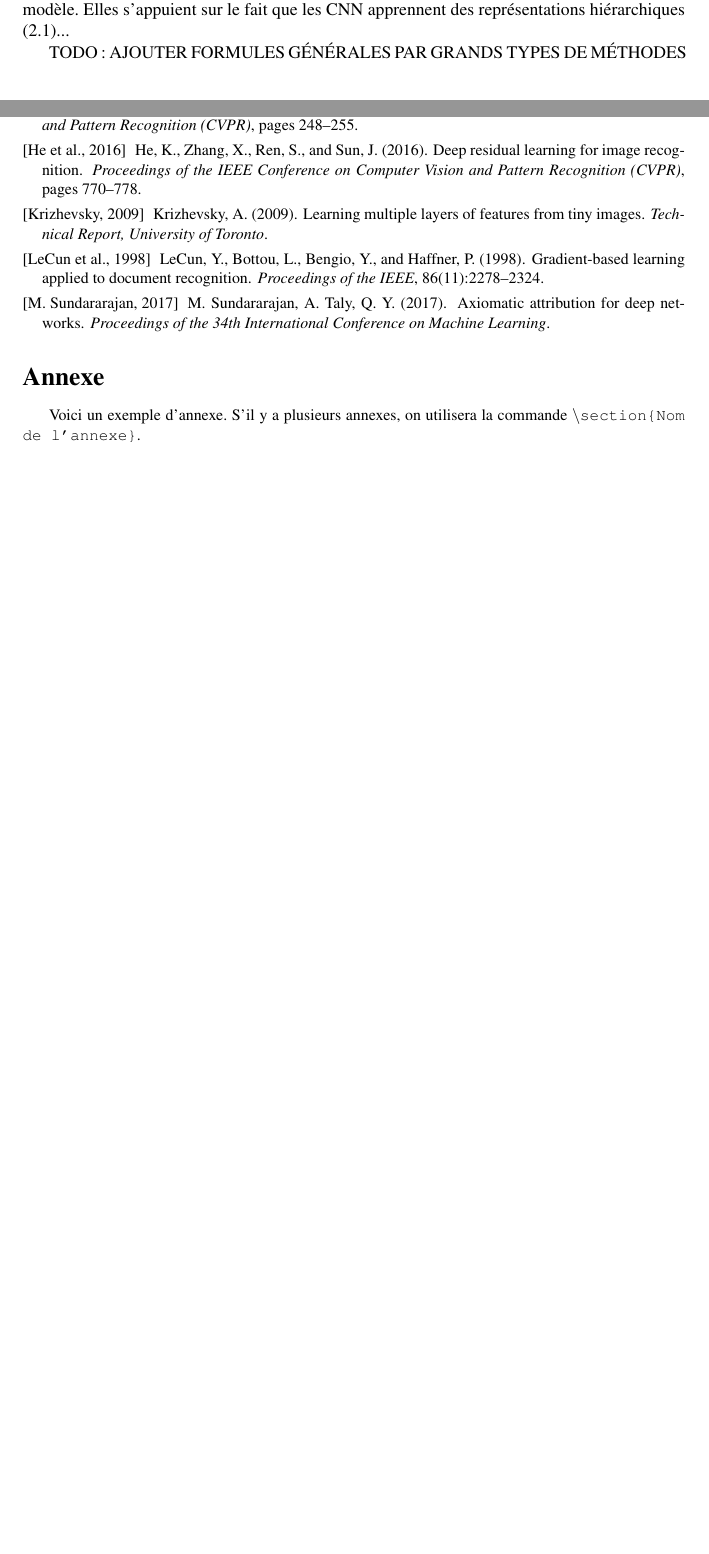
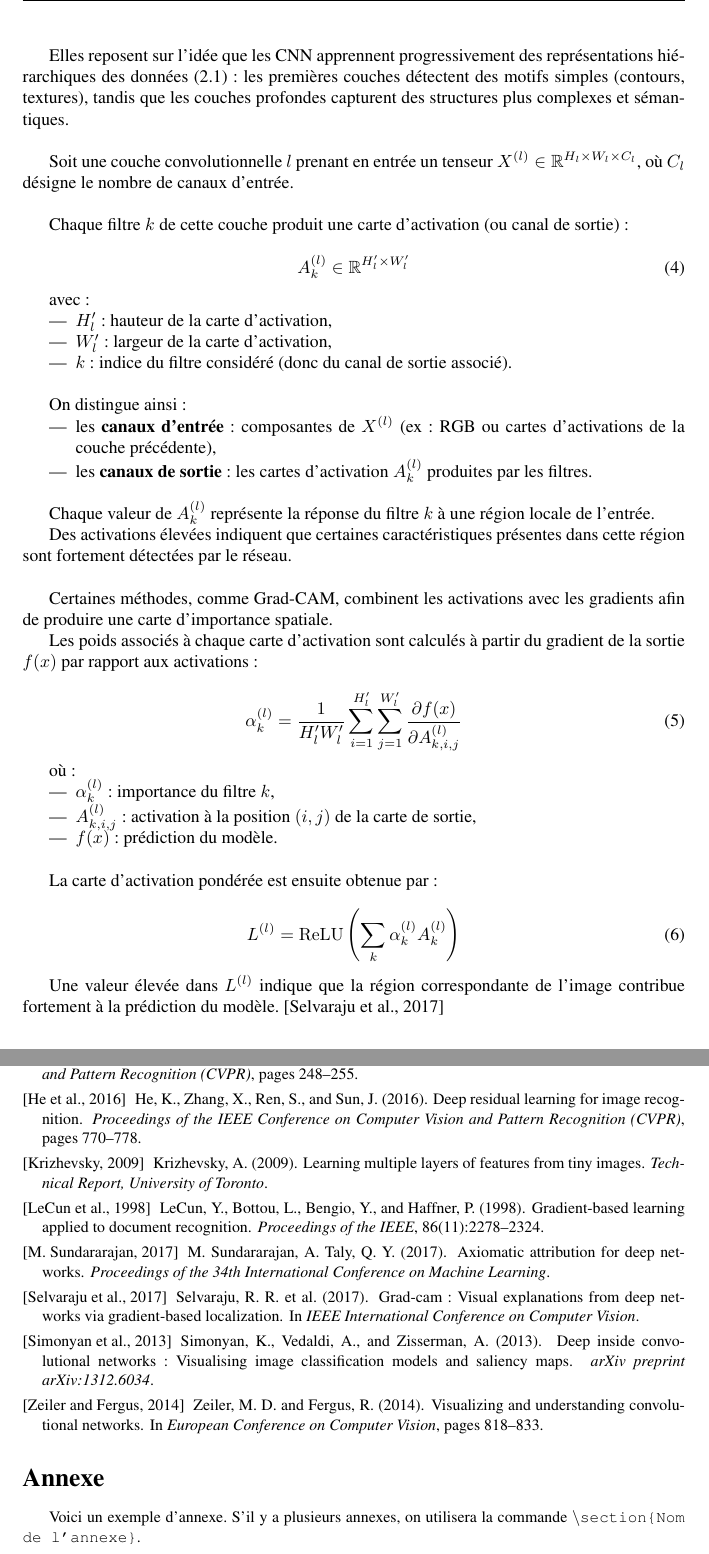
Before and after one commit to hugo-sch11/IR-CNN_XAI, a LaTeX document (text/rapport.tex, which reads text/IR_biblio.bib): two parts of pages 4 and 6 of 6 before the commit and two parts of pages 6 and 8 of 8 after it, joined at a grey line, cut so that both start at the same text, the shorter picture padded with empty space. The pictures show the PDF file text/rapport.pdf that the author committed with the source.

Commit message:
rapport en cours de rédaction

```diff
--- a/text/IR_biblio.bib
+++ b/text/IR_biblio.bib
@@ -9,6 +9,28 @@
     title = {Axiomatic Attribution for Deep Networks},
     journal = {Proceedings of the 34th International Conference on Machine Learning},
     year = {2017},
+}
+
+@article{simonyan2013saliency,
+  title={Deep Inside Convolutional Networks: Visualising Image Classification Models and Saliency Maps},
+  author={Simonyan, Karen and Vedaldi, Andrea and Zisserman, Andrew},
+  journal={arXiv preprint arXiv:1312.6034},
+  year={2013}
+}
+
+@inproceedings{zeiler2014visualizing,
+  title={Visualizing and Understanding Convolutional Networks},
+  author={Zeiler, Matthew D and Fergus, Rob},
+  booktitle={European Conference on Computer Vision},
+  pages={818--833},
+  year={2014}
+}
+
+@inproceedings{selvaraju2017grad,
+  title={Grad-CAM: Visual Explanations from Deep Networks via Gradient-based Localization},
+  author={Selvaraju, Ramprasaath R and others},
+  booktitle={IEEE International Conference on Computer Vision},
+  year={2017}
 }
 
 @article{DeepResidualLearningForImageRecognition,
--- a/text/rapport.tex
+++ b/text/rapport.tex
@@ -119 +117,2 @@ Deuxièmement, les méthodes de perturbations consistent à modifier volontairem
 
+\begin{itemize}
@@ -121,2 +122,4 @@ Dernièrement, les méthodes d'activations cherchent à exploiter les activation
 
-TODO : AJOUTER FORMULES GÉNÉRALES PAR GRANDS TYPES DE MÉTHODES
+où :
+
+\begin{itemize}
@@ -122,0 +129 @@ TODO : AJOUTER FORMULES GÉNÉRALES PAR GRANDS TYPES DE MÉTHODES
+\end{itemize}
@@ -122,0 +143,3 @@ TODO : AJOUTER FORMULES GÉNÉRALES PAR GRANDS TYPES DE MÉTHODES
+\begin{equation}
+\nabla f(x) =
+\begin{bmatrix}
@@ -122,0 +153,12 @@ TODO : AJOUTER FORMULES GÉNÉRALES PAR GRANDS TYPES DE MÉTHODES
+\end{equation}
+
+avec :
+\begin{itemize}
+    \item $x_i$ : le $i$-ème pixel de l'image,
+    \item $n = H \times W \times C$ : le nombre total de valeurs composant l'image.\\
+\end{itemize}
+
+Chaque dérivée partielle $\frac{\partial f(x)}{\partial x_i}$ mesure l'influence d'une variation locale du pixel $x_i$ sur la prédiction du modèle.
+
+Une valeur élevée du gradient indique qu'une faible modification du pixel considéré peut fortement affecter la sortie du réseau.\\
+\cite{simonyan2013saliency}
@@ -122,0 +173 @@ TODO : AJOUTER FORMULES GÉNÉRALES PAR GRANDS TYPES DE MÉTHODES
+\begin{itemize}
@@ -122,0 +177,7 @@ TODO : AJOUTER FORMULES GÉNÉRALES PAR GRANDS TYPES DE MÉTHODES
+\end{itemize}
+
+Soit : $f(x)$ la prédiction du modèle pour une image d'entrée $x$.\\
+
+On définit une perturbation appliquée à l'entrée par :
+\begin{equation}
+\tilde{x} = P(x, m)
@@ -122,0 +202,43 @@ TODO : AJOUTER FORMULES GÉNÉRALES PAR GRANDS TYPES DE MÉTHODES
+\end{itemize}
+
+Une valeur élevée de $\Delta f$ indique que la région perturbée contribue fortement à la prédiction du modèle.
+\cite{zeiler2014visualizing}
+
+\subsection{Les méthodes d'activations}
+
+Les méthodes d'activations exploitent les activations internes du réseau de neurones afin d'identifier les régions de l'entrée qui stimulent certaines parties du modèle.
+
+Elles reposent sur l'idée que les CNN apprennent progressivement des représentations hiérarchiques des données (\ref{subsec:rappel}) : les premières couches détectent des motifs simples (contours, textures), tandis que les couches profondes capturent des structures plus complexes et sémantiques.\\
+
+Soit une couche convolutionnelle $l$ prenant en entrée un tenseur $X^{(l)} \in \mathbb{R}^{H_l \times W_l \times C_l}$, où $C_l$ désigne le nombre de canaux d'entrée.\\
+
+Chaque filtre $k$ de cette couche produit une carte d'activation (ou canal de sortie) :
+
+\begin{equation}
+A_k^{(l)} \in \mathbb{R}^{H_l' \times W_l'}
+\end{equation}
+
+avec :
+\begin{itemize}
+    \item $H_l'$ : hauteur de la carte d'activation,
+    \item $W_l'$ : largeur de la carte d'activation,
+    \item $k$ : indice du filtre considéré (donc du canal de sortie associé).\\
+\end{itemize}
+
+On distingue ainsi :
+\begin{itemize}
+    \item les \textbf{canaux d'entrée} : composantes de $X^{(l)}$ (ex : RGB ou cartes d'activations de la couche précédente),
+    \item les \textbf{canaux de sortie} : les cartes d'activation $A_k^{(l)}$ produites par les filtres.\\
+\end{itemize}
+
+Chaque valeur de $A_k^{(l)}$ représente la réponse du filtre $k$ à une région locale de l'entrée.
+
+Des activations élevées indiquent que certaines caractéristiques présentes dans cette région sont fortement détectées par le réseau.\\
+
+Certaines méthodes, comme Grad-CAM, combinent les activations avec les gradients afin de produire une carte d'importance spatiale.
+
+Les poids associés à chaque carte d'activation sont calculés à partir du gradient de la sortie $f(x)$ par rapport aux activations :
+
+\begin{equation}
+\alpha_k^{(l)} =
+\frac{1}{H_l' W_l'}
@@ -123,3 +248,25 @@ TODO : AJOUTER FORMULES GÉNÉRALES PAR GRANDS TYPES DE MÉTHODES
+\end{equation}
+
+où :
+\begin{itemize}
+    \item $\alpha_k^{(l)}$ : importance du filtre $k$,
+    \item $A_{k,i,j}^{(l)}$ : activation à la position $(i,j)$ de la carte de sortie,
+    \item $f(x)$ : prédiction du modèle.\\
+\end{itemize}
+
+La carte d'activation pondérée est ensuite obtenue par :
+
+\begin{equation}
+L^{(l)} =
+\mathrm{ReLU}
+\left(
+\sum_k
+\alpha_k^{(l)} A_k^{(l)}
+\right)
+\end{equation}
+
+Une valeur élevée dans $L^{(l)}$ indique que la région correspondante de l'image contribue fortement à la prédiction du modèle.
+\cite{selvaraju2017grad}
 
 
 \section{Expérimentation}
```
Also changed, not shown: README.md, text/rapport.bbl, text/rapport.pdf, text/rapport.tex (81 more changed lines), 6 other files.
